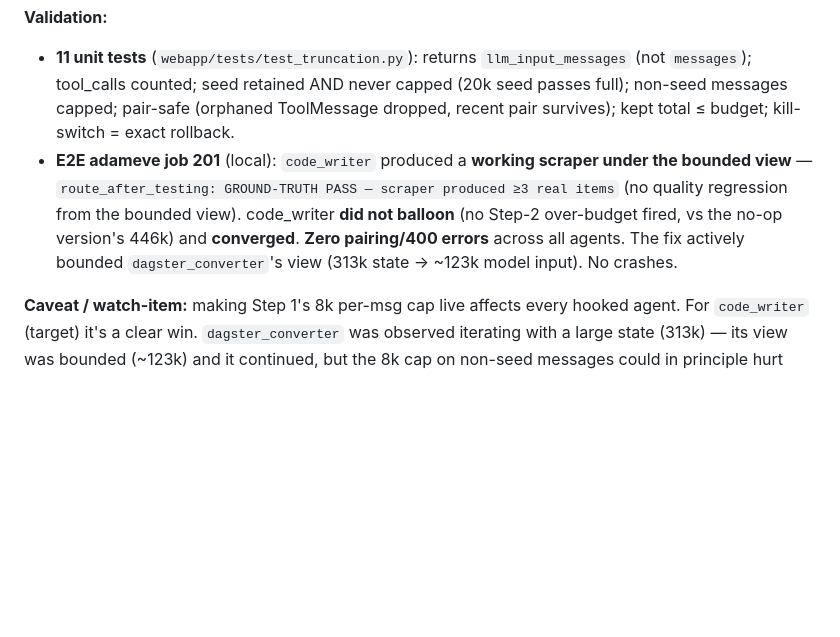
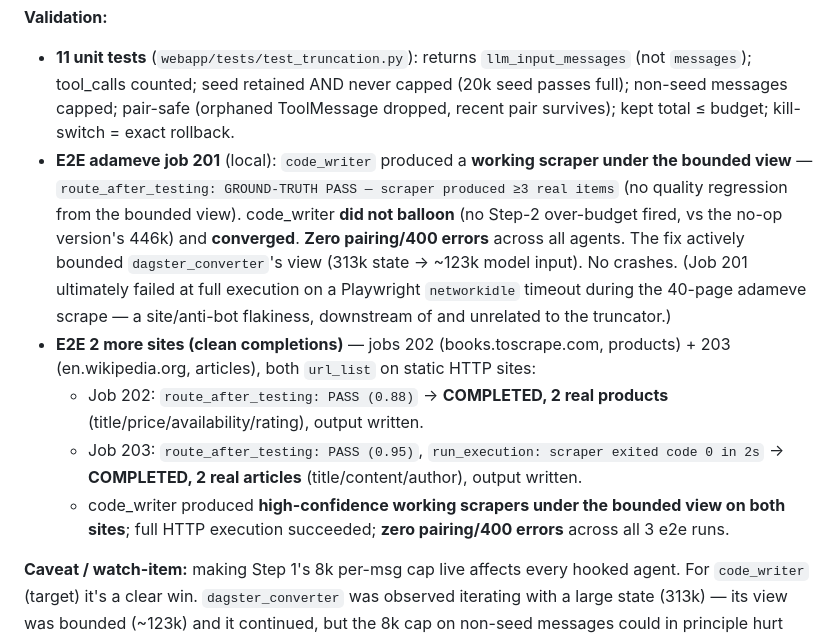
Before and after one commit to johndudex/u-ecom-scraper, a Markdown page: docs/code-writer-context-ballooning.md, the part around the change. Rendered like a GitHub page; blank space fills up the shorter version.

Commit message:
docs(code-writer): 2-site e2e validates the fix (clean completions)
jobs 202 (books.toscrape.com, products) + 203 (en.wikipedia.org, articles),
both url_list on static HTTP sites:
- 202: route_after_testing PASS (0.88) -> COMPLETED, 2 real products.
- 203: route_after_testing PASS (0.95), run_execution exit 0 in 2s -> COMPLETED,
  2 real articles.
code_writer produced high-confidence working scrapers under the bounded view on
both; full HTTP execution succeeded; zero pairing/400 errors across all 3 e2e
runs. Also clarifies adameve job 201's full-execution failure was a Playwright
networkidle timeout (site flakeness), unrelated to the truncator.

Co-Authored-By: Claude <noreply@anthropic.com>

```diff
--- a/docs/code-writer-context-ballooning.md
+++ b/docs/code-writer-context-ballooning.md
@@ -50,7 +50,11 @@ The real fix above **was implemented and tested** (user: "implement and revert i
 
 **Validation:**
 - **11 unit tests** (`webapp/tests/test_truncation.py`): returns `llm_input_messages` (not `messages`); tool_calls counted; seed retained AND never capped (20k seed passes full); non-seed messages capped; pair-safe (orphaned ToolMessage dropped, recent pair survives); kept total ≤ budget; kill-switch = exact rollback.
-- **E2E adameve job 201** (local): `code_writer` produced a **working scraper under the bounded view** — `route_after_testing: GROUND-TRUTH PASS — scraper produced ≥3 real items` (no quality regression from the bounded view). code_writer **did not balloon** (no Step-2 over-budget fired, vs the no-op version's 446k) and **converged**. **Zero pairing/400 errors** across all agents. The fix actively bounded `dagster_converter`'s view (313k state → ~123k model input). No crashes.
+- **E2E adameve job 201** (local): `code_writer` produced a **working scraper under the bounded view** — `route_after_testing: GROUND-TRUTH PASS — scraper produced ≥3 real items` (no quality regression from the bounded view). code_writer **did not balloon** (no Step-2 over-budget fired, vs the no-op version's 446k) and **converged**. **Zero pairing/400 errors** across all agents. The fix actively bounded `dagster_converter`'s view (313k state → ~123k model input). No crashes. (Job 201 ultimately failed at full execution on a Playwright `networkidle` timeout during the 40-page adameve scrape — a site/anti-bot flakiness, downstream of and unrelated to the truncator.)
+- **E2E 2 more sites (clean completions)** — jobs 202 (books.toscrape.com, products) + 203 (en.wikipedia.org, articles), both `url_list` on static HTTP sites:
+  - Job 202: `route_after_testing: PASS (0.88)` → **COMPLETED, 2 real products** (title/price/availability/rating), output written.
+  - Job 203: `route_after_testing: PASS (0.95)`, `run_execution: scraper exited code 0 in 2s` → **COMPLETED, 2 real articles** (title/content/author), output written.
+  - code_writer produced **high-confidence working scrapers under the bounded view on both sites**; full HTTP execution succeeded; **zero pairing/400 errors** across all 3 e2e runs.
 
 **Caveat / watch-item:** making Step 1's 8k per-msg cap live affects every hooked agent. For `code_writer` (target) it's a clear win. `dagster_converter` was observed iterating with a large state (313k) — its view was bounded (~123k) and it continued, but the 8k cap on non-seed messages could in principle hurt agents that need full large messages (e.g. reading a big code file via a tool result rather than the seed). If any agent regresses on quality, raise `LLM_TRUNCATION_PER_MSG_CAP` or extend the seed-style exemption. The kill-switch (`LLM_TRUNCATION_MODE='off'`) restores prior behavior instantly.
 
```
